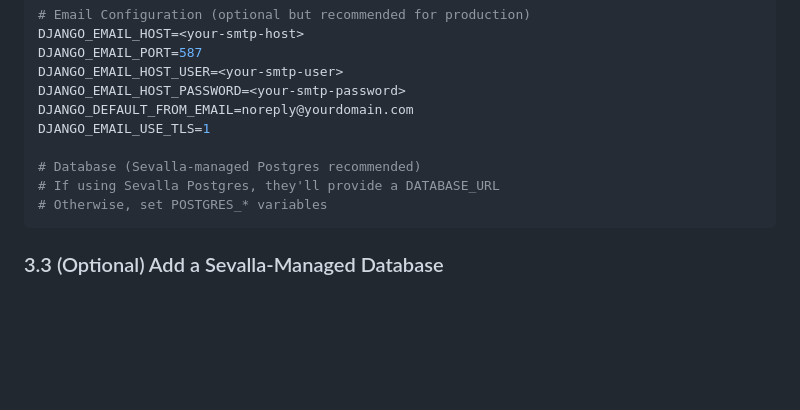
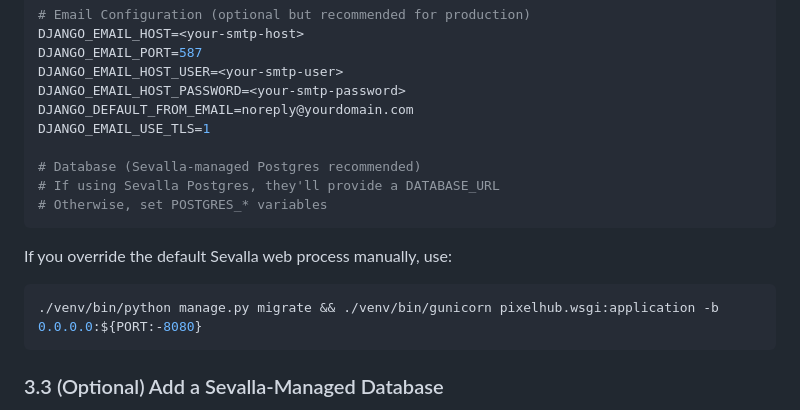
Before and after one commit to Sukysam/pixelhub, a Markdown page: docs/SEVALLA_BACKEND_DEPLOYMENT.md, the part around the change. Drawn GitHub-style; blank space fills up the shorter version.

Commit message:
docs(deployment): update commands and add manual steps
Update recommended startup commands to use explicit ./venv/bin Python and gunicorn binaries, including the collectstatic step. Add a ${PORT:-8080} fallback for flexible port configuration. Also add documentation for manually overriding the Sevalla web process including the required migrate step.

````diff
--- a/docs/SEVALLA_BACKEND_DEPLOYMENT.md
+++ b/docs/SEVALLA_BACKEND_DEPLOYMENT.md
@@ -62,6 +62,12 @@ DJANGO_EMAIL_USE_TLS=1
 # Otherwise, set POSTGRES_* variables
 ```
 
+If you override the default Sevalla web process manually, use:
+
+```bash
+./venv/bin/python manage.py migrate && ./venv/bin/gunicorn pixelhub.wsgi:application -b 0.0.0.0:${PORT:-8080}
+```
+
 ### 3.3 (Optional) Add a Sevalla-Managed Database
 
 1. In your Sevalla project, go to **Databases**.
````
Also changed, not shown: docs/DEPLOYMENT.md (+1 -1 lines).
